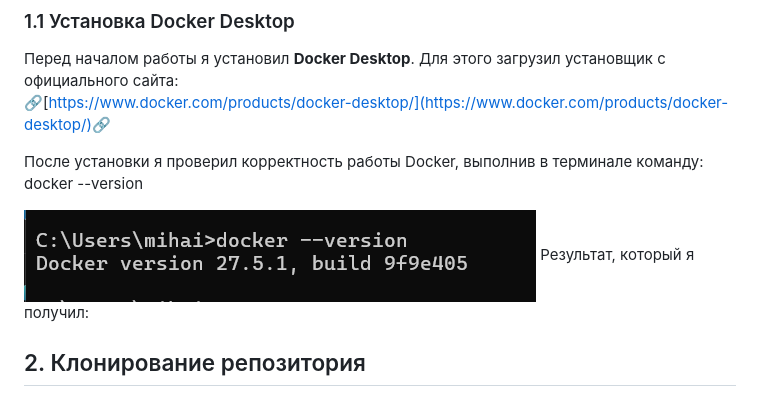
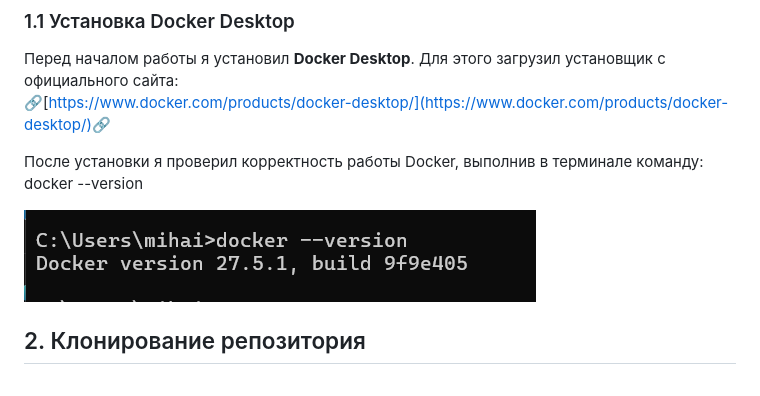
Before and after one commit to Mitcov9847/containers03, a Markdown page: readme1.md, the part around one of its changes. Rendered like a GitHub page.

```diff
--- a/readme1.md
+++ b/readme1.md
@@ -20,7 +20,6 @@
 После установки я проверил корректность работы Docker, выполнив в терминале команду:  docker --version
 
 ![alt text](/image/image.png)
-Результат, который я получил:
 
 ## 2. Клонирование репозитория
 2.1 Клонирование через git clone
```
Also changed, not shown: other parts of readme1.md (+1 -1 lines).
